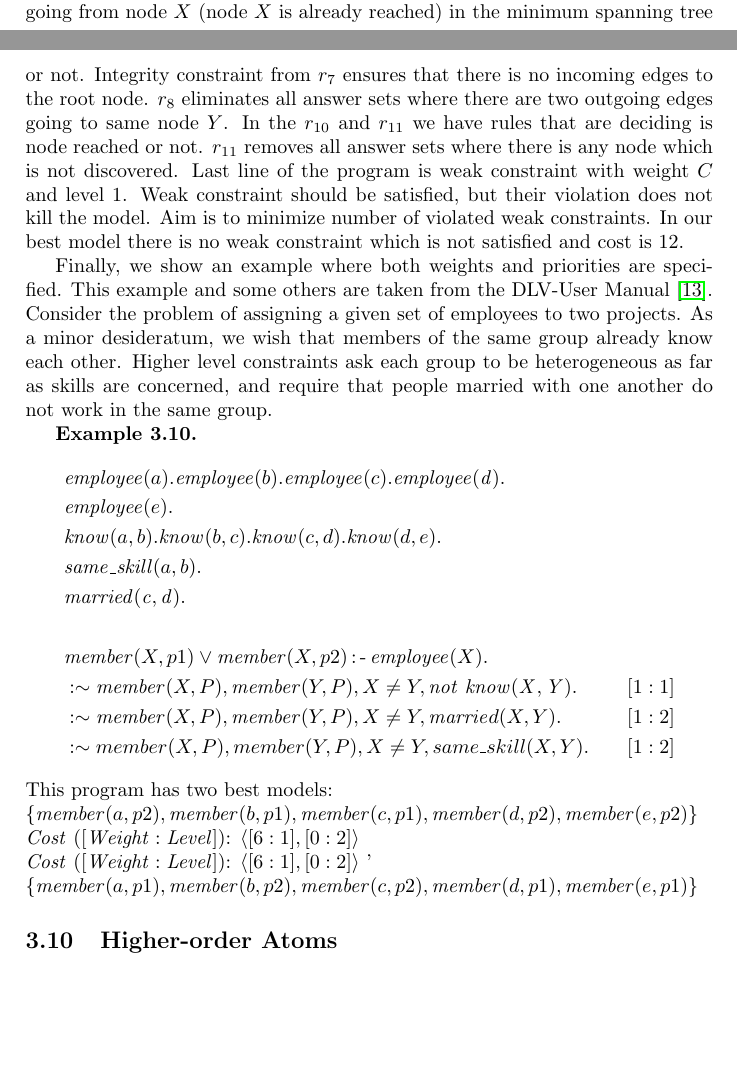
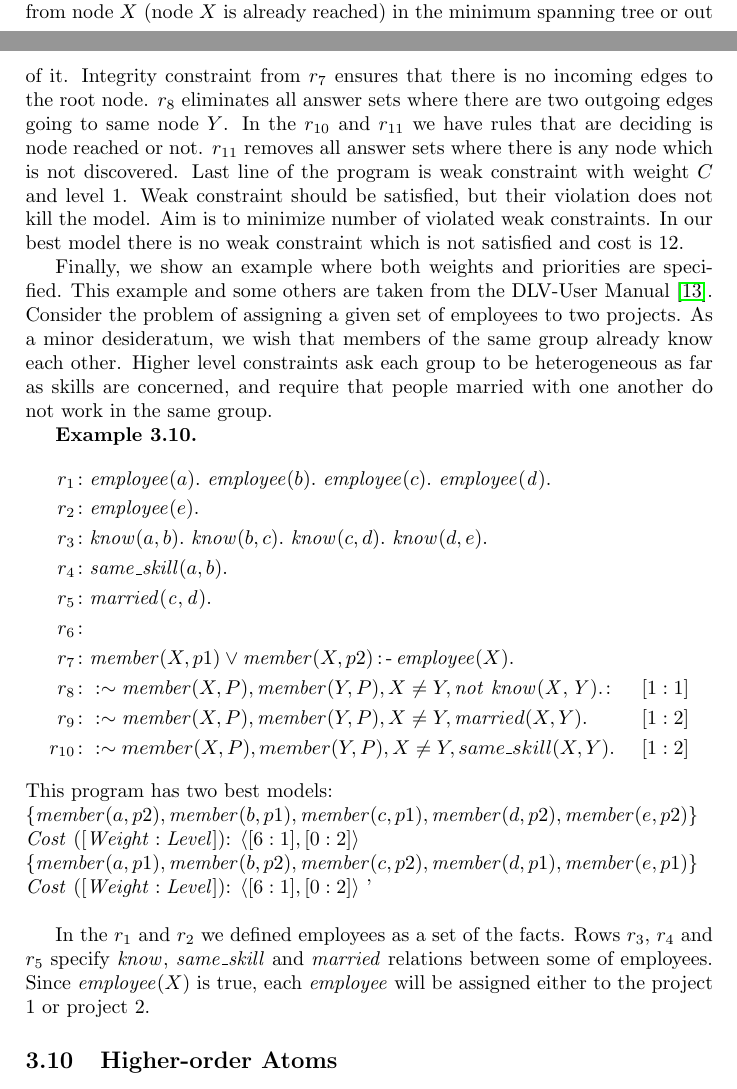
Before and after one commit to hexhex/manual, a LaTeX paper (begining.tex): two parts of pages 16 and 17 of 20, joined at a grey line, cut so that both start at the same text, the shorter picture padded with empty space. Compiled offline with pdfLaTeX.

Commit message:
Checked once

```diff
--- a/begining.tex
+++ b/begining.tex
@@ -433,29 +433,32 @@ r_{14}\colon&\mathit{ \sim in\_tree}(X,Y,C). [C:1]
 Best model: $\mathit{\{reached(a), out\_tree(a,b), in\_tree(a,c,3), reached(b), reached(c),}\\ \mathit{ in\_tree(b,e,4), in\_tree(c,b,2), in\_tree(c,d,3), reached(e), reached(d),} \\ \mathit{  out\_tree(d,e)\}}$
 \\Cost ([Weight:Level]): $<[12:1]>$
 
-Fact from the $r_1$ of the example above defines root node of a tree. Nodes and edges are defined in $r_2$ and $r_3$. Rule from the $r_6$ determines is an edge going from node $X$ (node $X$ is already reached) in the minimum spanning tree or not. Integrity constraint from $r_7$ ensures that there is no incoming edges to the root node. $r_8$ eliminates all answer sets where there are two outgoing edges going to same node $Y$. In the $r_{10}$ and $r_{11}$ we have rules that are deciding is node reached or not. $r_{11}$ removes all answer sets where there is any node which is not discovered. Last line of the program is weak constraint with weight $C$ and level 1. Weak constraint should be satisfied, but their violation does not kill the model. Aim is to minimize number of violated weak constraints. In our best model there is no weak constraint which is not satisfied and cost is 12.
+Fact from the $r_1$ of the example above defines root node of a tree. Nodes and edges are defined in $r_2$ and $r_3$. Rule from the $r_6$ determines is an edge going from node $X$ (node $X$ is already reached) in the minimum spanning tree or out of it. Integrity constraint from $r_7$ ensures that there is no incoming edges to the root node. $r_8$ eliminates all answer sets where there are two outgoing edges going to same node $Y$. In the $r_{10}$ and $r_{11}$ we have rules that are deciding is node reached or not. $r_{11}$ removes all answer sets where there is any node which is not discovered. Last line of the program is weak constraint with weight $C$ and level 1. Weak constraint should be satisfied, but their violation does not kill the model. Aim is to minimize number of violated weak constraints. In our best model there is no weak constraint which is not satisfied and cost is 12.
 
 
 Finally, we show an example where both weights and priorities are specified. This example and some others are taken from the DLV-User Manual \cite{dlvum}. Consider the problem of assigning a given set of employees to two projects. As a minor desideratum, we wish that members of the same group already know each other. Higher level constraints ask each group to be heterogeneous as far as skills are concerned, and require that people married with one another do not work in the same group.
 
 \textbf{Example 3.10.}
 \begin{align*}
-& \mathit{employee}(a). \mathit{employee}(b).   \mathit{employee}(c). \mathit{employee(d)}. \\
-& \mathit{employee}(e). \\
-& \mathit{know}(a,b). \mathit{know}(b,c). \mathit{know}(c,d). \mathit{know}(d,e). \\
-& \mathit{same\_skill}(a,b). \\
-& \mathit{married(c,d)}. \\
-&  \\
-& \mathit{member}(X,p1) \vee \mathit{member}(X,p2) \leftimpl \mathit{employee}(X).\\
-& : \sim \mathit{member}(X,P), \mathit{member}(Y,P), X \neq Y, \mathit{not} \text{ } \mathit{know(X,Y)}. & [1:1] \\
-& : \sim  \mathit{member}(X,P), \mathit{member}(Y,P), X \neq Y, \mathit{marrie}d(X,Y). & [1:2]\\
-& : \sim member(X,P), member(Y,P), X \neq Y, same\_skill(X,Y). & [1:2]
+r_1\colon& \mathit{employee}(a). \text{ } \mathit{employee}(b). \text{ }  \mathit{employee}(c). \text{ } \mathit{employee(d)}. \\
+r_2\colon& \mathit{employee}(e). \\
+r_3\colon& \mathit{know}(a,b). \text{ } \mathit{know}(b,c). \text{ } \mathit{know}(c,d). \text{ } \mathit{know}(d,e). \\
+r_4\colon& \mathit{same\_skill}(a,b). \\
+r_5\colon& \mathit{married(c,d)}. \\
+r_6\colon&  \\
+r_7\colon& \mathit{member}(X,p1) \vee \mathit{member}(X,p2) \leftimpl \mathit{employee}(X).\\
+r_8\colon& : \sim \mathit{member}(X,P), \mathit{member}(Y,P), X \neq Y, \mathit{not} \text{ } \mathit{know(X,Y)}. \colon& [1:1] \\
+r_{9}\colon& : \sim  \mathit{member}(X,P), \mathit{member}(Y,P), X \neq Y, \mathit{marrie}d(X,Y). & [1:2]\\
+r_{10}\colon& : \sim member(X,P), member(Y,P), X \neq Y, same\_skill(X,Y). & [1:2]
 \end{align*}
 This program has two best models:
 \\ \{$\mathit{member}(a,p2), \mathit{member}(b,p1), \mathit{member}(c,p1), \mathit{member}(d,p2), \mathit{member}(e,p2)$\}
 \\$\mathit{Cost}$ ($[ \mathit{Weight:Level]}$): $ \langle [6:1],[0:2] \rangle $
+\\ \{$\mathit{member}(a,p1), \mathit{member}(b,p2), \mathit{member}(c,p2), \mathit{member}(d,p1), \mathit{member}(e,p1)$\}
 \\$\mathit{Cost}$ ($[ \mathit{Weight:Level]}$): $ \langle [6:1],[0:2] \rangle $ '\\
-\{$\mathit{member}(a,p1), \mathit{member}(b,p2), \mathit{member}(c,p2), \mathit{member}(d,p1), \mathit{member}(e,p1)$\}
+
+In the $r_1$ and $r_2$ we defined employees as a set of the facts. Rows $r_3$, $r_4$ and $r_5$ specify $\mathit{know}$, $\mathit{same\_skill}$ and $\mathit{married}$ relations between some of employees. Since $\mathit{employee}(X)$ is true, each $\mathit{employee}$ will be assigned either to the project 1 or project 2.
+
 
 \subsection{Higher-order Atoms}
 Now we introduce the most specific feature of \dlvhex{} compared to other ASP solvers. \hex{}-programs are nonmonotonic logic programs admitting \emph{high-order atoms}, and we extend the well known answer-set semantics to this class of programs.
```
